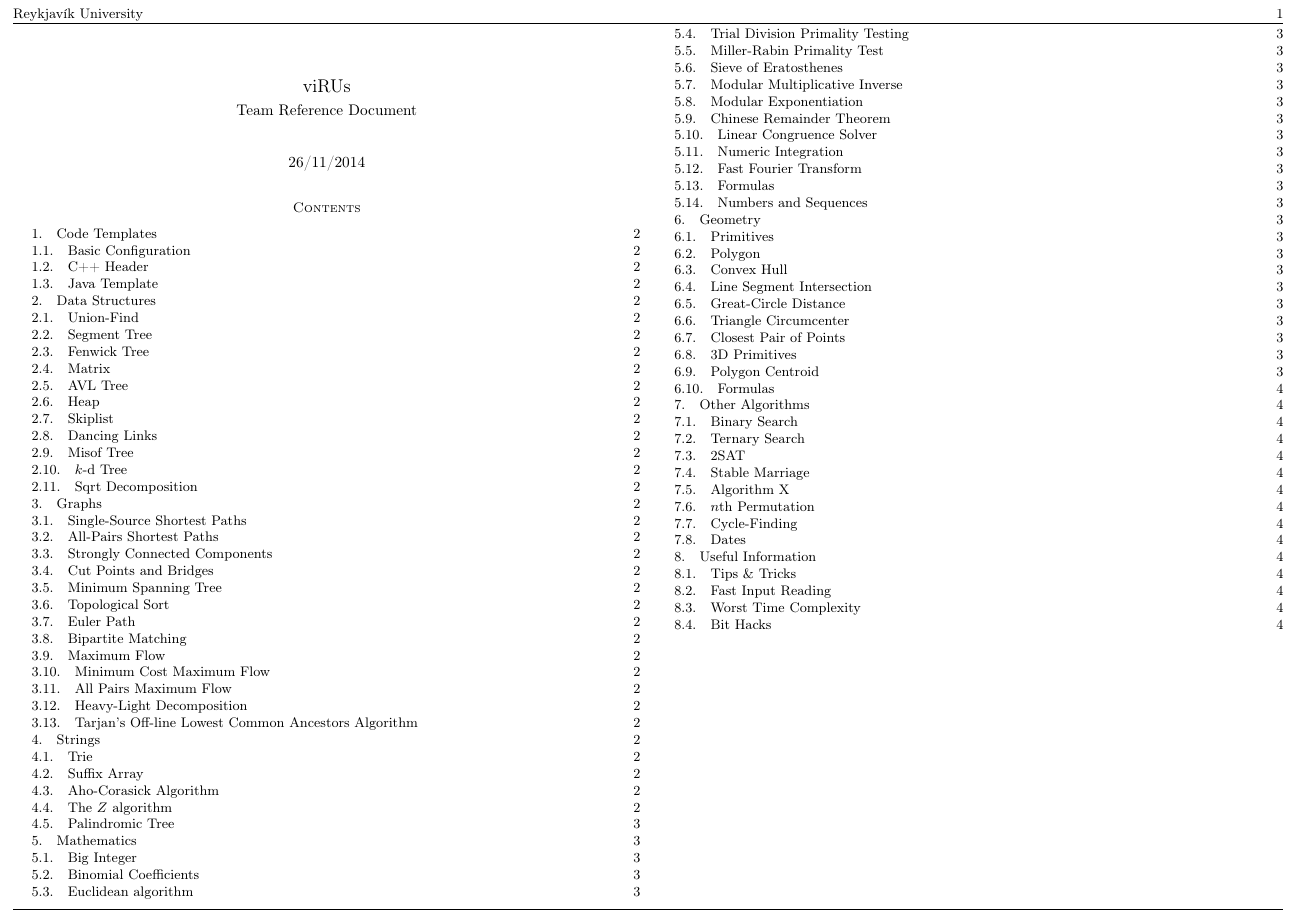
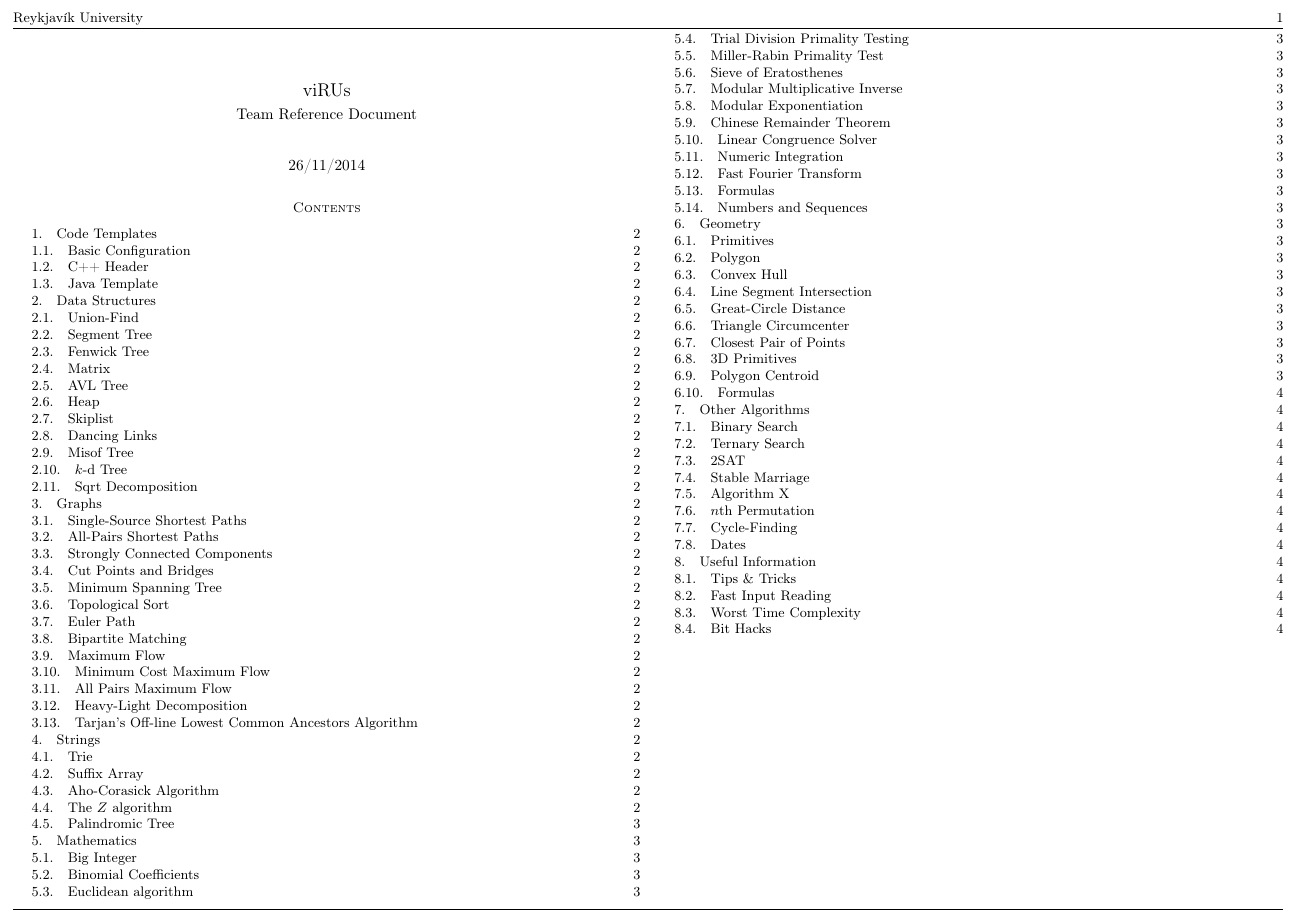
Before and after one commit to SuprDewd/CompetitiveProgramming, a LaTeX paper (comprog.tex): page 1 of 4. Compiled offline with pdfLaTeX.

Commit message:
Add a larger margin at the top of the pdf

```diff
--- a/comprog.tex
+++ b/comprog.tex
@@ -9,7 +9,8 @@
 \usepackage{float}
 \usepackage{fullpage}
 %\usepackage{geometry}
-\usepackage[top=0pt, bottom=1cm, left=0.3cm, right=0.3cm]{geometry}
+% \usepackage[top=0pt, bottom=1cm, left=0.3cm, right=0.3cm]{geometry}
+\usepackage[top=3pt, bottom=1cm, left=0.3cm, right=0.3cm]{geometry}
 \usepackage{graphicx}
 % \usepackage{listings}
 \usepackage{subcaption}
```
Also changed, not shown: comprog.pdf.
